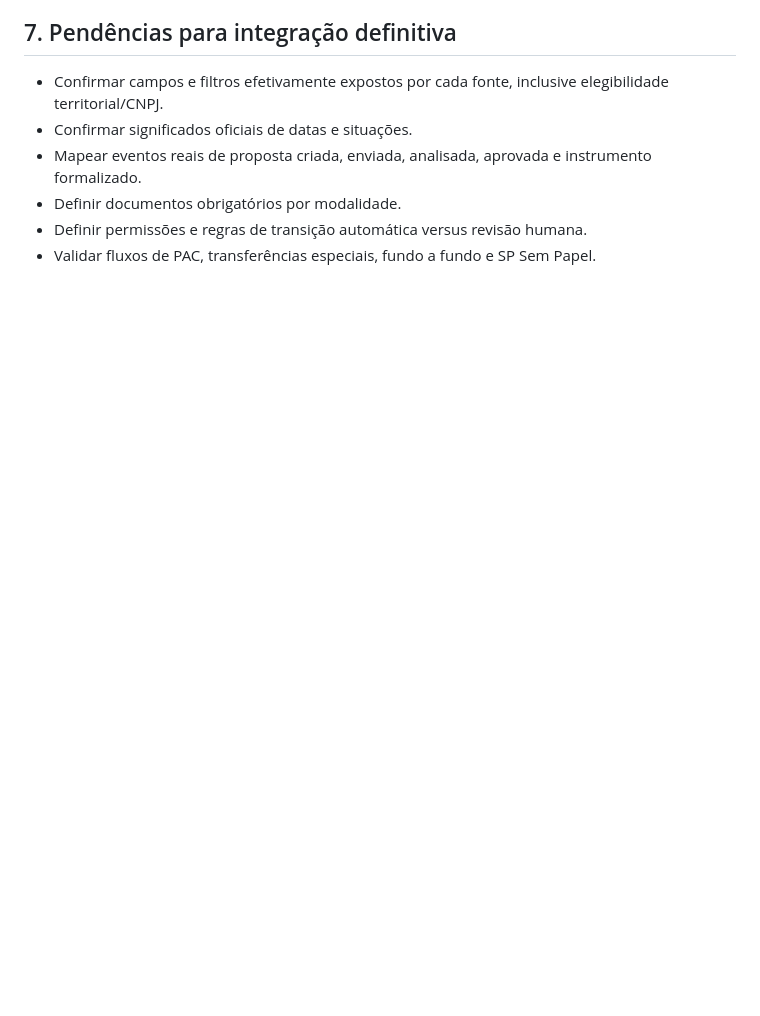
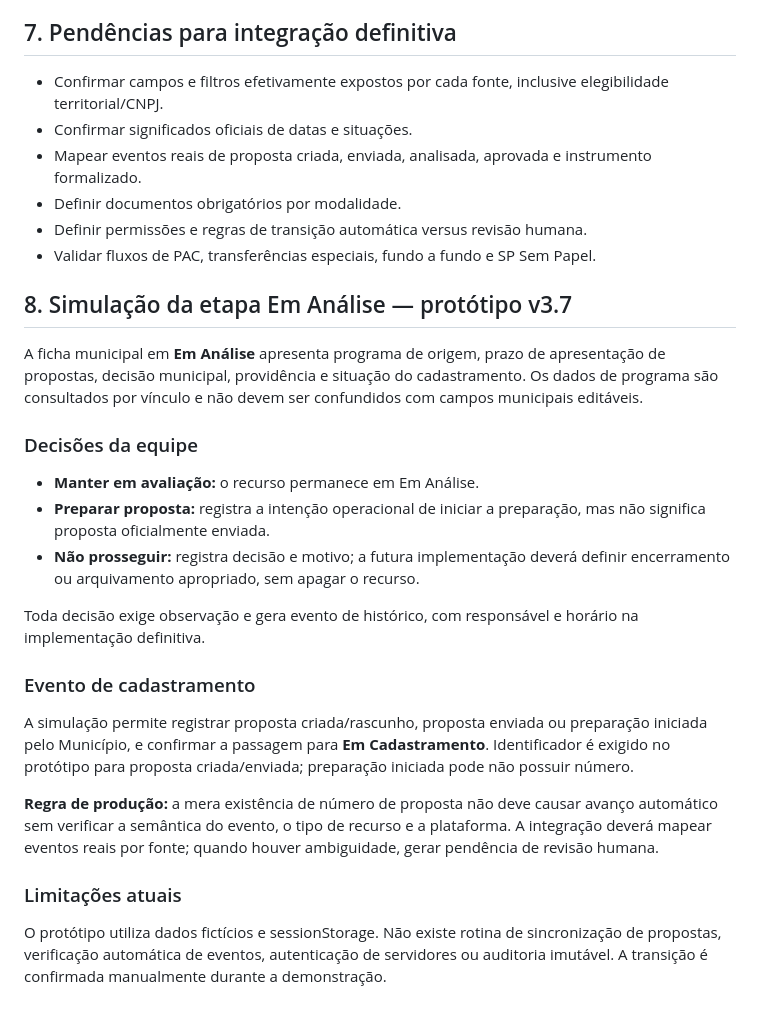
Before and after one commit to anderalves00/PMSBC-Prototipo-Recursos, a Markdown page: docs/programas-e-transicoes.md, the part around the change. GitHub-like rendering; blank space fills up the shorter version.

Commit message:
Documenta avaliação municipal e transição simulada para cadastramento

```diff
--- a/docs/programas-e-transicoes.md
+++ b/docs/programas-e-transicoes.md
@@ -72,3 +72,26 @@ O cadastro manual pode conter apenas os dados conhecidos. Campos oficiais descon
 - Definir documentos obrigatórios por modalidade.
 - Definir permissões e regras de transição automática versus revisão humana.
 - Validar fluxos de PAC, transferências especiais, fundo a fundo e SP Sem Papel.
+
+
+## 8. Simulação da etapa Em Análise — protótipo v3.7
+
+A ficha municipal em **Em Análise** apresenta programa de origem, prazo de apresentação de propostas, decisão municipal, providência e situação do cadastramento. Os dados de programa são consultados por vínculo e não devem ser confundidos com campos municipais editáveis.
+
+### Decisões da equipe
+
+- **Manter em avaliação:** o recurso permanece em Em Análise.
+- **Preparar proposta:** registra a intenção operacional de iniciar a preparação, mas não significa proposta oficialmente enviada.
+- **Não prosseguir:** registra decisão e motivo; a futura implementação deverá definir encerramento ou arquivamento apropriado, sem apagar o recurso.
+
+Toda decisão exige observação e gera evento de histórico, com responsável e horário na implementação definitiva.
+
+### Evento de cadastramento
+
+A simulação permite registrar proposta criada/rascunho, proposta enviada ou preparação iniciada pelo Município, e confirmar a passagem para **Em Cadastramento**. Identificador é exigido no protótipo para proposta criada/enviada; preparação iniciada pode não possuir número.
+
+**Regra de produção:** a mera existência de número de proposta não deve causar avanço automático sem verificar a semântica do evento, o tipo de recurso e a plataforma. A integração deverá mapear eventos reais por fonte; quando houver ambiguidade, gerar pendência de revisão humana.
+
+### Limitações atuais
+
+O protótipo utiliza dados fictícios e sessionStorage. Não existe rotina de sincronização de propostas, verificação automática de eventos, autenticação de servidores ou auditoria imutável. A transição é confirmada manualmente durante a demonstração.
```
